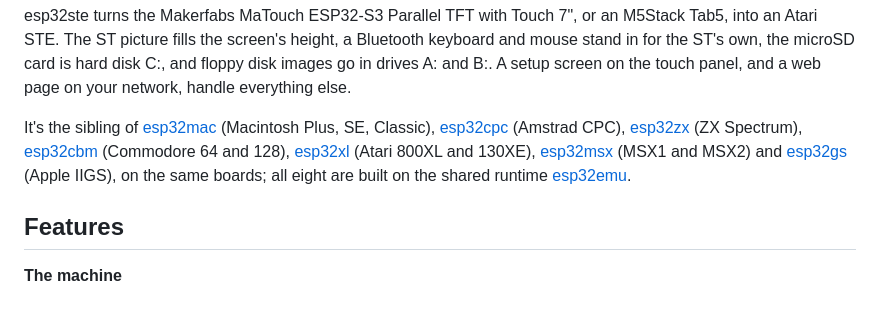
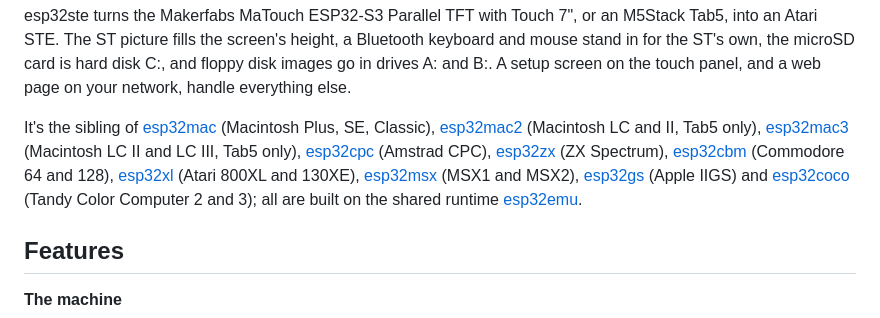
Before and after one commit to rlucencic/esp32ste, a Markdown page: README.md, the part around one of its changes. GitHub-like rendering.

Commit message:
README: the siblings esp32mac2, esp32mac3 and esp32coco
Co-Authored-By: Claude Opus 5.5 <noreply@anthropic.com>

```diff
--- a/README.md
+++ b/README.md
@@ -32,13 +32,18 @@ C:, and floppy disk images go in drives A: and B:. A setup screen on the
 touch panel, and a web page on your network, handle everything else.
 
 It's the sibling of [esp32mac](https://github.com/rlucencic/esp32mac)
-(Macintosh Plus, SE, Classic), [esp32cpc](https://github.com/rlucencic/esp32cpc)
-(Amstrad CPC), [esp32zx](https://github.com/rlucencic/esp32zx) (ZX
-Spectrum), [esp32cbm](https://github.com/rlucencic/esp32cbm) (Commodore
-64 and 128), [esp32xl](https://github.com/rlucencic/esp32xl) (Atari
-800XL and 130XE), [esp32msx](https://github.com/rlucencic/esp32msx) (MSX1
-and MSX2) and [esp32gs](https://github.com/rlucencic/esp32gs) (Apple IIGS),
-on the same boards; all eight are built on the shared runtime
+(Macintosh Plus, SE, Classic),
+[esp32mac2](https://github.com/rlucencic/esp32mac2) (Macintosh LC and II,
+Tab5 only), [esp32mac3](https://github.com/rlucencic/esp32mac3) (Macintosh
+LC II and LC III, Tab5 only),
+[esp32cpc](https://github.com/rlucencic/esp32cpc) (Amstrad CPC),
+[esp32zx](https://github.com/rlucencic/esp32zx) (ZX Spectrum),
+[esp32cbm](https://github.com/rlucencic/esp32cbm) (Commodore 64 and 128),
+[esp32xl](https://github.com/rlucencic/esp32xl) (Atari 800XL and 130XE),
+[esp32msx](https://github.com/rlucencic/esp32msx) (MSX1 and MSX2),
+[esp32gs](https://github.com/rlucencic/esp32gs) (Apple IIGS) and
+[esp32coco](https://github.com/rlucencic/esp32coco) (Tandy Color Computer 2
+and 3); all are built on the shared runtime
 [esp32emu](https://github.com/rlucencic/esp32emu).
 
 ## Features
```
Also changed, not shown: other parts of README.md (+5 -2 lines).
